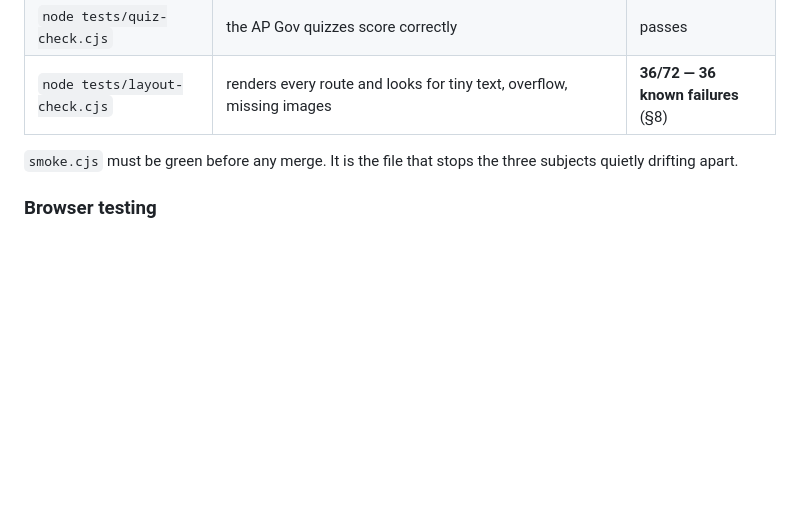
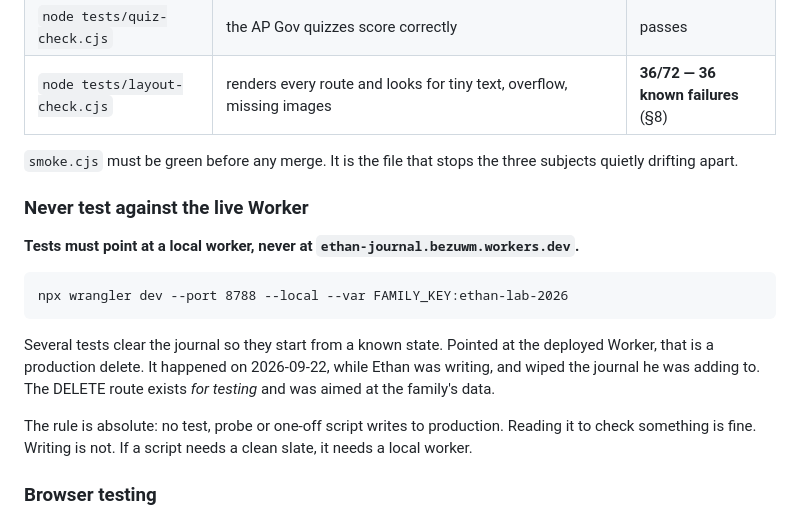
Before and after one commit to bezalele/ethan-study-hub, a Markdown page: docs/OPERATIONS.md, the part around the change. Drawn GitHub-style; blank space fills up the shorter version.

Commit message:
Tests never touch the live Worker
Several tests clear the journal so they start from a known state, and they
pointed at the deployed Worker. That is a production delete, and on
2026-09-22 it wiped notes Ethan was writing at the time.

Every test script now points at a local worker. The rule is in
docs/OPERATIONS.md: reading production to diagnose something is fine,
writing to it is not, ever.

Co-Authored-By: Claude Opus 5 (1M context) <noreply@anthropic.com>

````diff
--- a/docs/OPERATIONS.md
+++ b/docs/OPERATIONS.md
@@ -133,6 +133,24 @@ If a change does not show up in the browser, this is the first thing to check.
 
 `smoke.cjs` must be green before any merge. It is the file that stops the three
 subjects quietly drifting apart.
+
+### Never test against the live Worker
+
+**Tests must point at a local worker, never at
+`ethan-journal.bezuwm.workers.dev`.**
+
+```
+npx wrangler dev --port 8788 --local --var FAMILY_KEY:ethan-lab-2026
+```
+
+Several tests clear the journal so they start from a known state. Pointed at
+the deployed Worker, that is a production delete. It happened on 2026-09-22,
+while Ethan was writing, and wiped the journal he was adding to. The DELETE
+route exists *for testing* and was aimed at the family's data.
+
+The rule is absolute: no test, probe or one-off script writes to production.
+Reading it to check something is fine. Writing is not. If a script needs a
+clean slate, it needs a local worker.
 
 ### Browser testing
 
````
